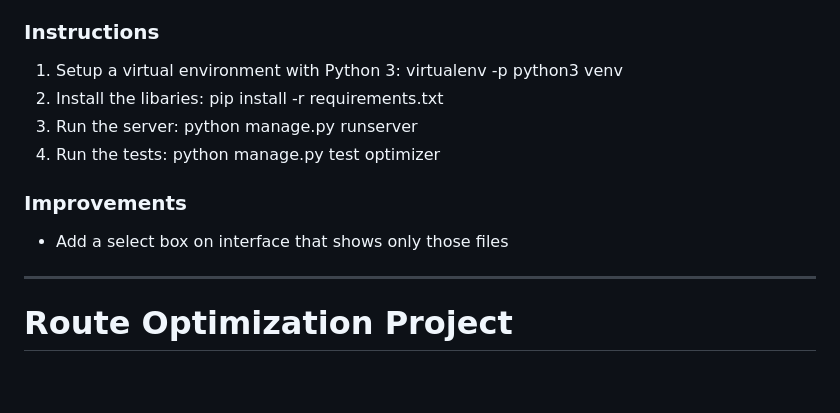
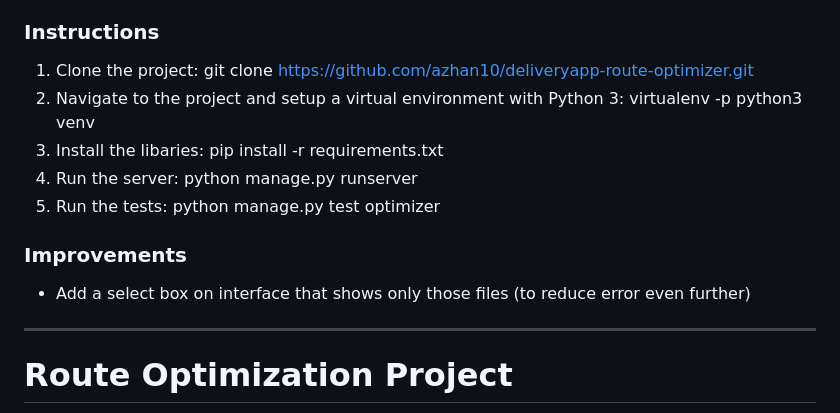
Before and after one commit to azhan10/deliveryapp-route-optimizer, a Markdown page: README.md, the part around the change. Drawn GitHub-style; blank space fills up the shorter version.

Commit message:
feat(test): added notes in readme

```diff
--- a/README.md
+++ b/README.md
@@ -10,14 +10,15 @@ Some trials have been conducted to check the functions (stored in the "data" dir
 
 ### Instructions
 
-1. Setup a virtual environment with Python 3: virtualenv -p python3 venv
-2. Install the libaries: pip install -r requirements.txt
-3. Run the server: python manage.py runserver
-4. Run the tests: python manage.py test optimizer
+1. Clone the project: git clone https://github.com/azhan10/deliveryapp-route-optimizer.git
+2. Navigate to the project and setup a virtual environment with Python 3: virtualenv -p python3 venv
+3. Install the libaries: pip install -r requirements.txt
+4. Run the server: python manage.py runserver
+5. Run the tests: python manage.py test optimizer
 
 
 ### Improvements
-- Add a select box on interface that shows only those files
+- Add a select box on interface that shows only those files (to reduce error even further)
 
 
 ------------------------
```
